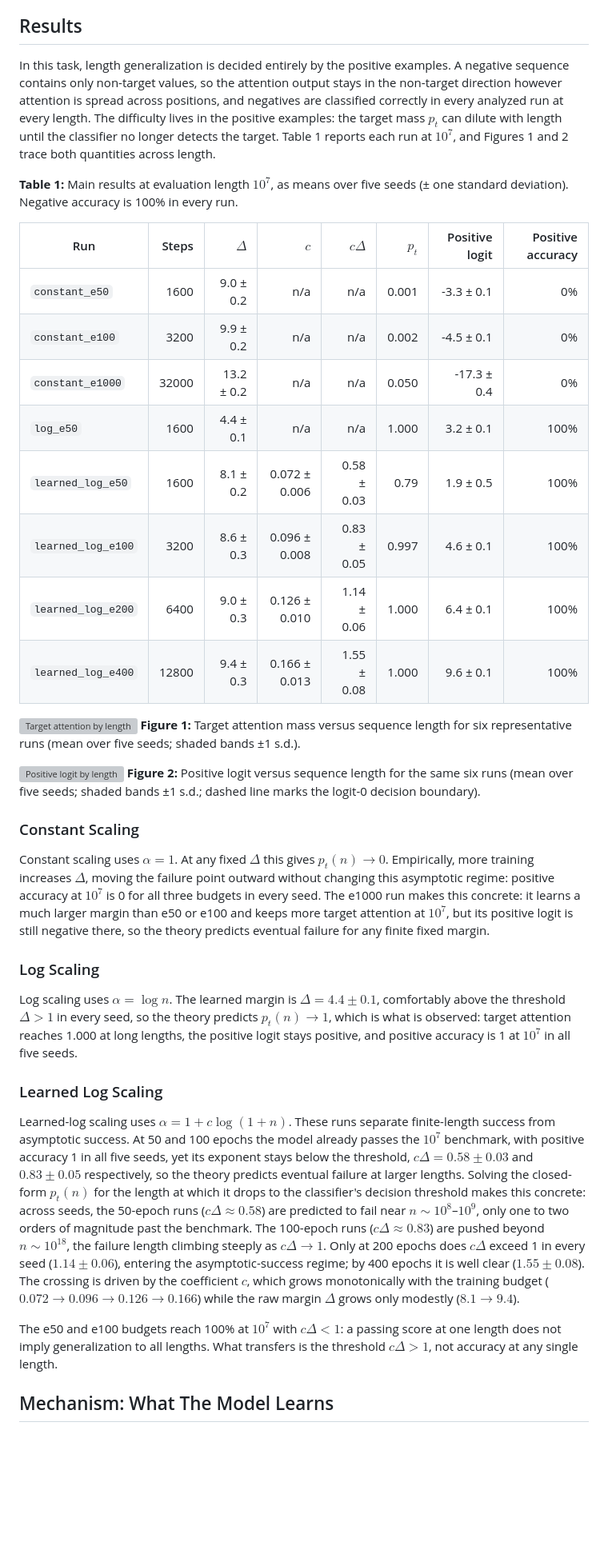
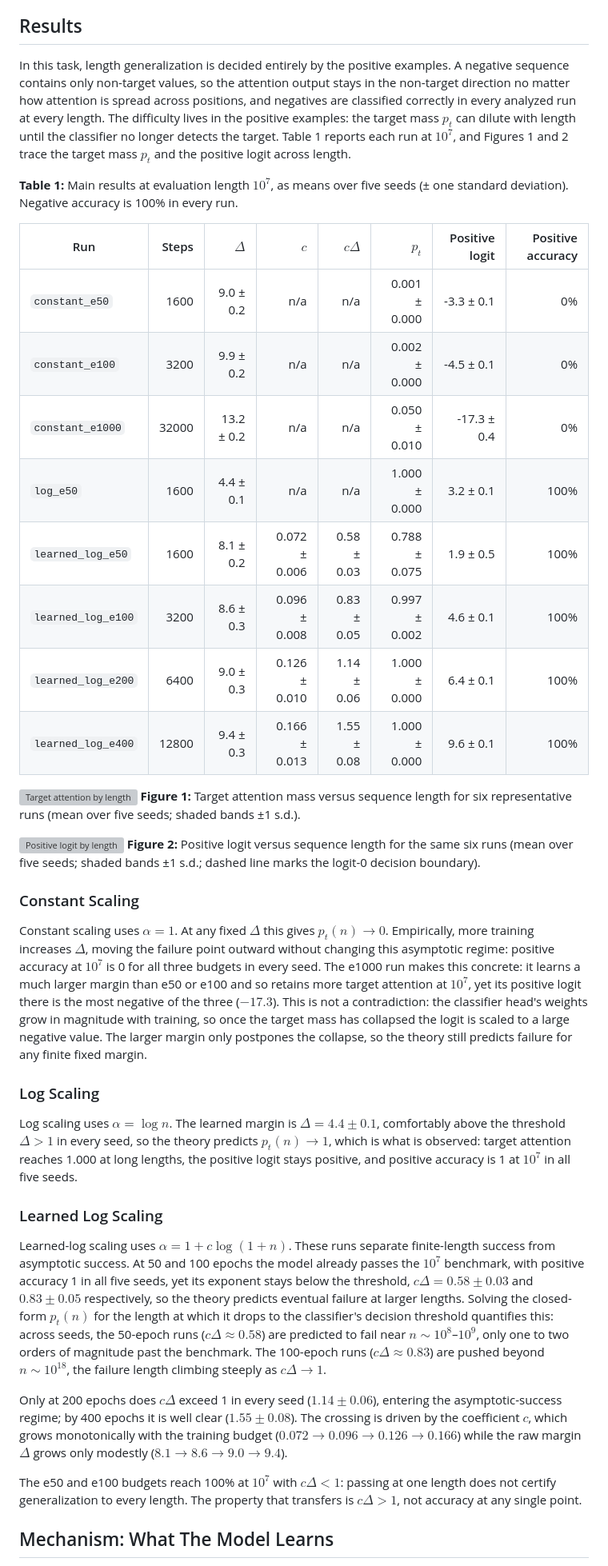
Before and after one commit to aaronshin43/microLLM-generalization, a Markdown page: infinite_generalization/documents/FINAL_REPORT.md, the part around the change. Shown at 80% size. GitHub-like rendering; blank space fills up the shorter version; grey boxes are pictures that could not be loaded.

Commit message:
Edit results section 2

```diff
--- a/infinite_generalization/documents/FINAL_REPORT.md
+++ b/infinite_generalization/documents/FINAL_REPORT.md
@@ -351,21 +351,21 @@ figures below.
 
 ## Results
 
-In this task, length generalization is decided entirely by the positive examples. A negative sequence contains only non-target values, so the attention output stays in the non-target direction however attention is spread across positions, and negatives are classified correctly in every analyzed run at every length. The difficulty lives in the positive examples: the target mass $p_t$ can dilute with length until the classifier no longer detects the target. Table 1 reports each run at $10^7$, and Figures 1 and 2 trace both quantities across length.
+In this task, length generalization is decided entirely by the positive examples. A negative sequence contains only non-target values, so the attention output stays in the non-target direction no matter how attention is spread across positions, and negatives are classified correctly in every analyzed run at every length. The difficulty lives in the positive examples: the target mass $p_t$ can dilute with length until the classifier no longer detects the target. Table 1 reports each run at $10^7$, and Figures 1 and 2 trace the target mass $p_t$ and the positive logit across length.
 
 **Table 1:** Main results at evaluation length $10^7$, as means over five seeds
 (± one standard deviation). Negative accuracy is 100% in every run.
 
 | Run | Steps | $\Delta$ | $c$ | $c\Delta$ | $p_t$ | Positive logit | Positive accuracy |
 |---|---:|---:|---:|---:|---:|---:|---:|
-| `constant_e50` | 1600 | 9.0 ± 0.2 | n/a | n/a | 0.001 | -3.3 ± 0.1 | 0% |
-| `constant_e100` | 3200 | 9.9 ± 0.2 | n/a | n/a | 0.002 | -4.5 ± 0.1 | 0% |
-| `constant_e1000` | 32000 | 13.2 ± 0.2 | n/a | n/a | 0.050 | -17.3 ± 0.4 | 0% |
-| `log_e50` | 1600 | 4.4 ± 0.1 | n/a | n/a | 1.000 | 3.2 ± 0.1 | 100% |
-| `learned_log_e50` | 1600 | 8.1 ± 0.2 | 0.072 ± 0.006 | 0.58 ± 0.03 | 0.79 | 1.9 ± 0.5 | 100% |
-| `learned_log_e100` | 3200 | 8.6 ± 0.3 | 0.096 ± 0.008 | 0.83 ± 0.05 | 0.997 | 4.6 ± 0.1 | 100% |
-| `learned_log_e200` | 6400 | 9.0 ± 0.3 | 0.126 ± 0.010 | 1.14 ± 0.06 | 1.000 | 6.4 ± 0.1 | 100% |
-| `learned_log_e400` | 12800 | 9.4 ± 0.3 | 0.166 ± 0.013 | 1.55 ± 0.08 | 1.000 | 9.6 ± 0.1 | 100% |
+| `constant_e50` | 1600 | 9.0 ± 0.2 | n/a | n/a | 0.001 ± 0.000 | -3.3 ± 0.1 | 0% |
+| `constant_e100` | 3200 | 9.9 ± 0.2 | n/a | n/a | 0.002 ± 0.000 | -4.5 ± 0.1 | 0% |
+| `constant_e1000` | 32000 | 13.2 ± 0.2 | n/a | n/a | 0.050 ± 0.010 | -17.3 ± 0.4 | 0% |
+| `log_e50` | 1600 | 4.4 ± 0.1 | n/a | n/a | 1.000 ± 0.000 | 3.2 ± 0.1 | 100% |
+| `learned_log_e50` | 1600 | 8.1 ± 0.2 | 0.072 ± 0.006 | 0.58 ± 0.03 | 0.788 ± 0.075 | 1.9 ± 0.5 | 100% |
+| `learned_log_e100` | 3200 | 8.6 ± 0.3 | 0.096 ± 0.008 | 0.83 ± 0.05 | 0.997 ± 0.002 | 4.6 ± 0.1 | 100% |
+| `learned_log_e200` | 6400 | 9.0 ± 0.3 | 0.126 ± 0.010 | 1.14 ± 0.06 | 1.000 ± 0.000 | 6.4 ± 0.1 | 100% |
+| `learned_log_e400` | 12800 | 9.4 ± 0.3 | 0.166 ± 0.013 | 1.55 ± 0.08 | 1.000 ± 0.000 | 9.6 ± 0.1 | 100% |
 
 
 
@@ -378,7 +378,7 @@ In this task, length generalization is decided entirely by the positive examples
 
 ### Constant Scaling
 
-Constant scaling uses $\alpha=1$. At any fixed $\Delta$ this gives $p_t(n)\to0$. Empirically, more training increases $\Delta$, moving the failure point outward without changing this asymptotic regime: positive accuracy at $10^7$ is 0 for all three budgets in every seed. The e1000 run makes this concrete: it learns a much larger margin than e50 or e100 and keeps more target attention at $10^7$, but its positive logit is still negative there, so the theory predicts eventual failure for any finite fixed margin.
+Constant scaling uses $\alpha=1$. At any fixed $\Delta$ this gives $p_t(n)\to0$. Empirically, more training increases $\Delta$, moving the failure point outward without changing this asymptotic regime: positive accuracy at $10^7$ is 0 for all three budgets in every seed. The e1000 run makes this concrete: it learns a much larger margin than e50 or e100 and so retains more target attention at $10^7$, yet its positive logit there is the most negative of the three ($-17.3$). This is not a contradiction: the classifier head's weights grow in magnitude with training, so once the target mass has collapsed the logit is scaled to a large negative value. The larger margin only postpones the collapse, so the theory still predicts failure for any finite fixed margin.
 
 ### Log Scaling
 
@@ -386,9 +386,11 @@ Log scaling uses $\alpha=\log n$. The learned margin is $\Delta=4.4\pm0.1$, comf
 
 ### Learned Log Scaling
 
-Learned-log scaling uses $\alpha=1+c\log(1+n)$. These runs separate finite-length success from asymptotic success. At 50 and 100 epochs the model already passes the $10^7$ benchmark, with positive accuracy 1 in all five seeds, yet its exponent stays below the threshold, $c\Delta=0.58\pm0.03$ and $0.83\pm0.05$ respectively, so the theory predicts eventual failure at larger lengths. Solving the closed-form $p_t(n)$ for the length at which it drops to the classifier's decision threshold makes this concrete: across seeds, the 50-epoch runs ($c\Delta\approx0.58$) are predicted to fail near $n\sim10^{8}$–$10^{9}$, only one to two orders of magnitude past the benchmark. The 100-epoch runs ($c\Delta\approx0.83$) are pushed beyond $n\sim10^{18}$, the failure length climbing steeply as $c\Delta\to1$. Only at 200 epochs does $c\Delta$ exceed 1 in every seed ($1.14\pm0.06$), entering the asymptotic-success regime; by 400 epochs it is well clear ($1.55\pm0.08$). The crossing is driven by the coefficient $c$, which grows monotonically with the training budget ($0.072\to0.096\to0.126\to0.166$) while the raw margin $\Delta$ grows only modestly ($8.1\to9.4$).
+Learned-log scaling uses $\alpha=1+c\log(1+n)$. These runs separate finite-length success from asymptotic success. At 50 and 100 epochs the model already passes the $10^7$ benchmark, with positive accuracy 1 in all five seeds, yet its exponent stays below the threshold, $c\Delta=0.58\pm0.03$ and $0.83\pm0.05$ respectively, so the theory predicts eventual failure at larger lengths. Solving the closed-form $p_t(n)$ for the length at which it drops to the classifier's decision threshold quantifies this: across seeds, the 50-epoch runs ($c\Delta\approx0.58$) are predicted to fail near $n\sim10^{8}$–$10^{9}$, only one to two orders of magnitude past the benchmark. The 100-epoch runs ($c\Delta\approx0.83$) are pushed beyond $n\sim10^{18}$, the failure length climbing steeply as $c\Delta\to1$.
 
-The e50 and e100 budgets reach 100% at $10^7$ with $c\Delta<1$: a passing score at one length does not imply generalization to all lengths. What transfers is the threshold $c\Delta>1$, not accuracy at any single length.
+Only at 200 epochs does $c\Delta$ exceed 1 in every seed ($1.14\pm0.06$), entering the asymptotic-success regime; by 400 epochs it is well clear ($1.55\pm0.08$). The crossing is driven by the coefficient $c$, which grows monotonically with the training budget ($0.072\to0.096\to0.126\to0.166$) while the raw margin $\Delta$ grows only modestly ($8.1\to8.6\to9.0\to9.4$).
+
+The e50 and e100 budgets reach 100% at $10^7$ with $c\Delta<1$: passing at one length does not certify generalization to every length. The property that transfers is $c\Delta>1$, not accuracy at any single point.
 
 ## Mechanism: What The Model Learns
 
```
